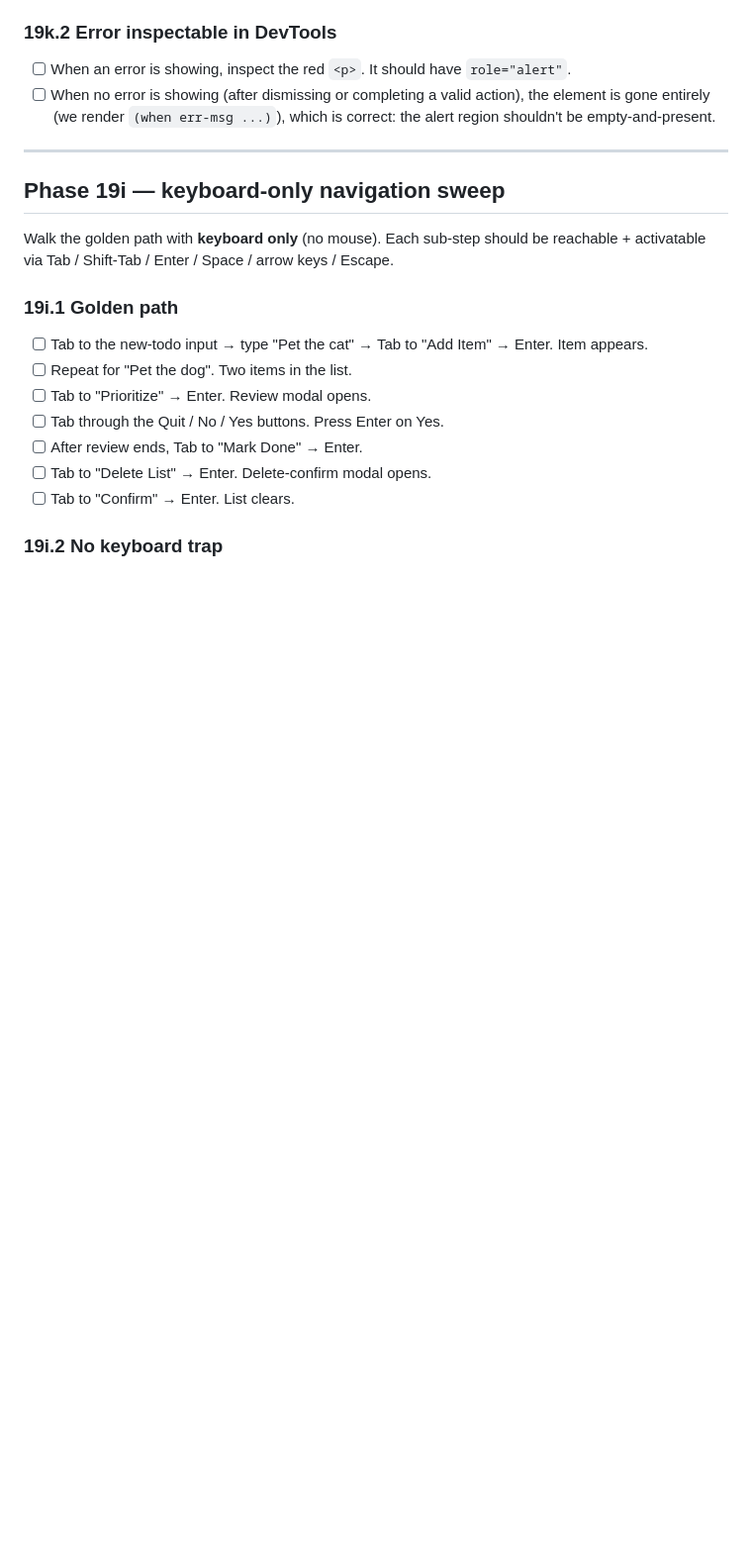
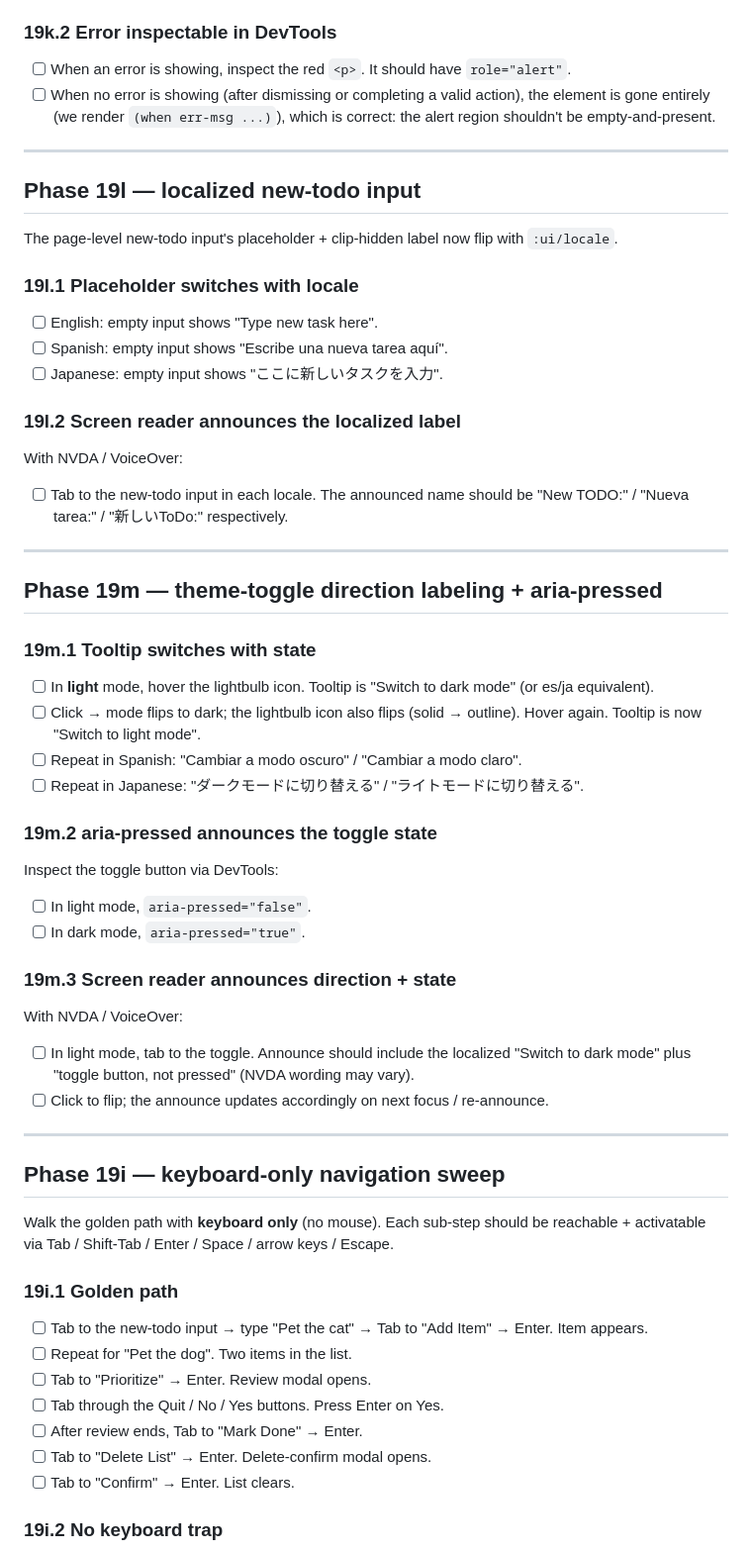
Before and after one commit to avidrucker/fulcro-solo-learn, a Markdown page: docs/manual_tests.md, the part around the change. Shown at 99% size. GitHub-like rendering; blank space fills up the shorter version.

```diff
--- a/docs/manual_tests.md
+++ b/docs/manual_tests.md
@@ -277,6 +277,52 @@ With NVDA / VoiceOver running:
 
 ---
 
+## Phase 19l — localized new-todo input
+
+The page-level new-todo input's placeholder + clip-hidden label
+now flip with `:ui/locale`.
+
+### 19l.1 Placeholder switches with locale
+- [ ] English: empty input shows "Type new task here".
+- [ ] Spanish: empty input shows "Escribe una nueva tarea aquí".
+- [ ] Japanese: empty input shows "ここに新しいタスクを入力".
+
+### 19l.2 Screen reader announces the localized label
+With NVDA / VoiceOver:
+- [ ] Tab to the new-todo input in each locale. The announced
+      name should be "New TODO:" / "Nueva tarea:" / "新しいToDo:"
+      respectively.
+
+---
+
+## Phase 19m — theme-toggle direction labeling + aria-pressed
+
+### 19m.1 Tooltip switches with state
+- [ ] In **light** mode, hover the lightbulb icon. Tooltip is
+      "Switch to dark mode" (or es/ja equivalent).
+- [ ] Click → mode flips to dark; the lightbulb icon also flips
+      (solid → outline). Hover again. Tooltip is now "Switch to
+      light mode".
+- [ ] Repeat in Spanish: "Cambiar a modo oscuro" / "Cambiar a
+      modo claro".
+- [ ] Repeat in Japanese: "ダークモードに切り替える" /
+      "ライトモードに切り替える".
+
+### 19m.2 aria-pressed announces the toggle state
+Inspect the toggle button via DevTools:
+- [ ] In light mode, `aria-pressed="false"`.
+- [ ] In dark mode, `aria-pressed="true"`.
+
+### 19m.3 Screen reader announces direction + state
+With NVDA / VoiceOver:
+- [ ] In light mode, tab to the toggle. Announce should include
+      the localized "Switch to dark mode" plus "toggle button,
+      not pressed" (NVDA wording may vary).
+- [ ] Click to flip; the announce updates accordingly on next
+      focus / re-announce.
+
+---
+
 ## Phase 19i — keyboard-only navigation sweep
 
 Walk the golden path with **keyboard only** (no mouse). Each
```
Also changed, not shown: docs/phases.md (+28 -0 lines), docs/user_stories.md (+19 -0 lines).
